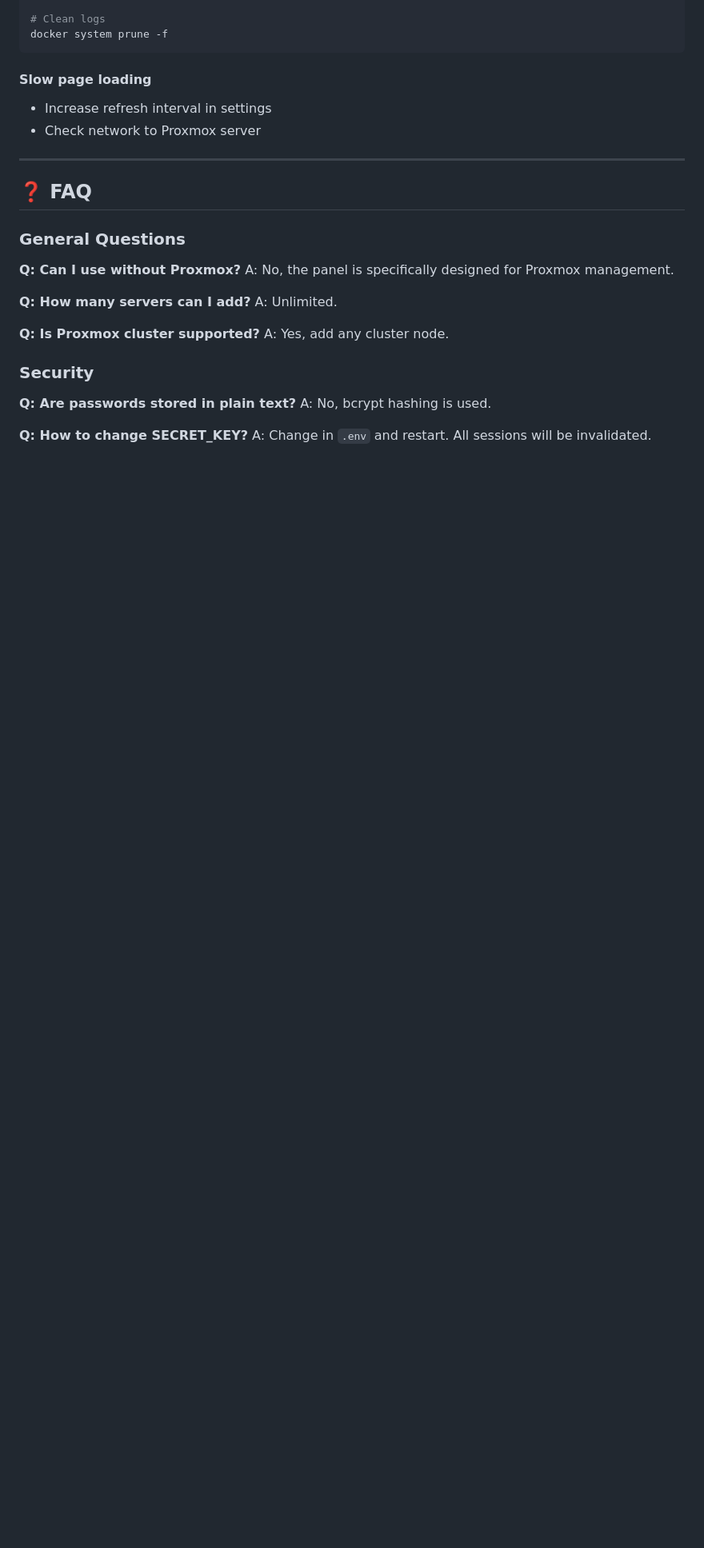
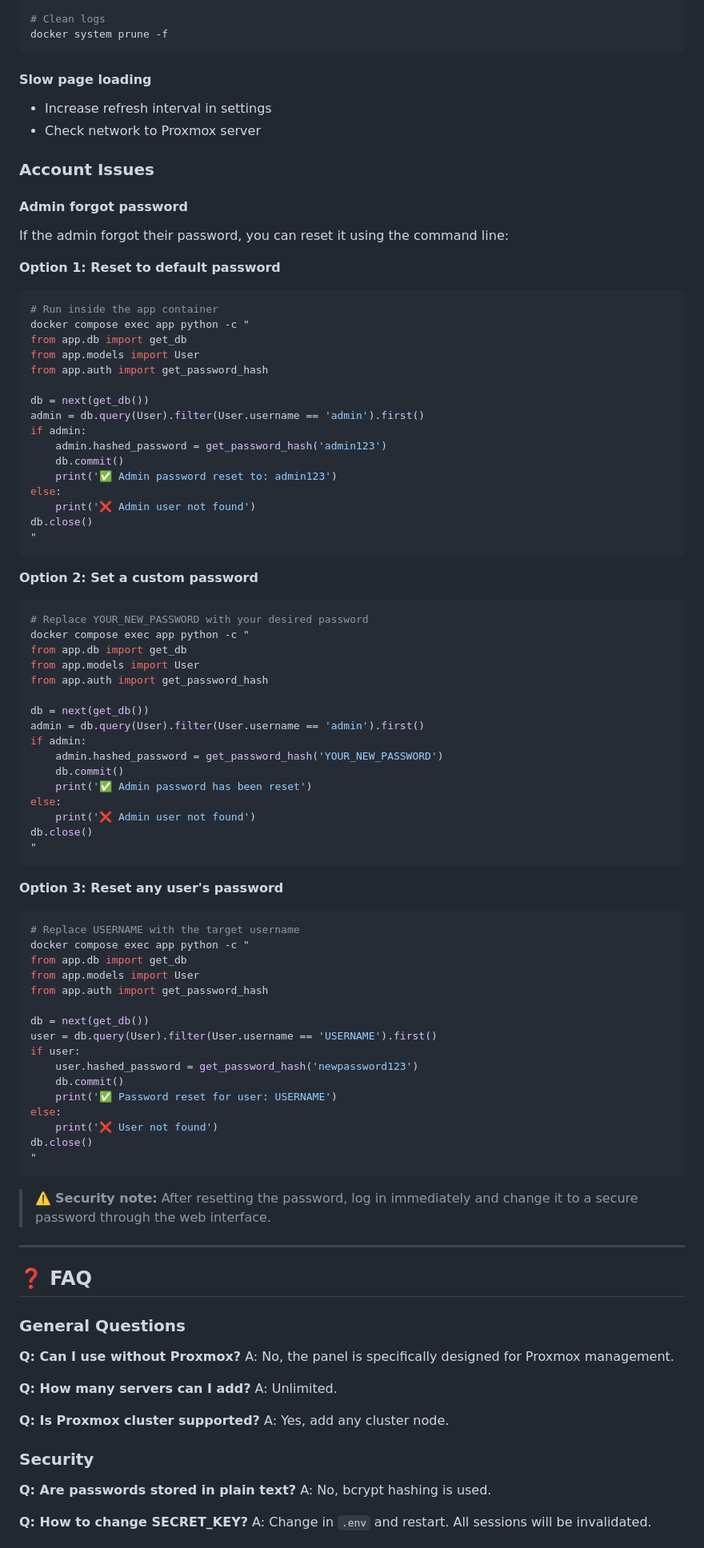
Before and after one commit to markmorado/pvemanager, a Markdown page: WIKI.md, the part around the change. Shown at 80% size. Drawn GitHub-style; blank space fills up the shorter version.

Commit message:
Add password reset instructions to troubleshooting guide

````diff
--- a/WIKI.md
+++ b/WIKI.md
@@ -1156,6 +1156,77 @@ docker system prune -f
 - Increase refresh interval in settings
 - Check network to Proxmox server
 
+### Account Issues
+
+#### Admin forgot password
+
+If the admin forgot their password, you can reset it using the command line:
+
+**Option 1: Reset to default password**
+
+```bash
+# Run inside the app container
+docker compose exec app python -c "
+from app.db import get_db
+from app.models import User
+from app.auth import get_password_hash
+
+db = next(get_db())
+admin = db.query(User).filter(User.username == 'admin').first()
+if admin:
+    admin.hashed_password = get_password_hash('admin123')
+    db.commit()
+    print('✅ Admin password reset to: admin123')
+else:
+    print('❌ Admin user not found')
+db.close()
+"
+```
+
+**Option 2: Set a custom password**
+
+```bash
+# Replace YOUR_NEW_PASSWORD with your desired password
+docker compose exec app python -c "
+from app.db import get_db
+from app.models import User
+from app.auth import get_password_hash
+
+db = next(get_db())
+admin = db.query(User).filter(User.username == 'admin').first()
+if admin:
+    admin.hashed_password = get_password_hash('YOUR_NEW_PASSWORD')
+    db.commit()
+    print('✅ Admin password has been reset')
+else:
+    print('❌ Admin user not found')
+db.close()
+"
+```
+
+**Option 3: Reset any user's password**
+
+```bash
+# Replace USERNAME with the target username
+docker compose exec app python -c "
+from app.db import get_db
+from app.models import User
+from app.auth import get_password_hash
+
+db = next(get_db())
+user = db.query(User).filter(User.username == 'USERNAME').first()
+if user:
+    user.hashed_password = get_password_hash('newpassword123')
+    db.commit()
+    print('✅ Password reset for user: USERNAME')
+else:
+    print('❌ User not found')
+db.close()
+"
+```
+
+> ⚠️ **Security note:** After resetting the password, log in immediately and change it to a secure password through the web interface.
+
 ---
 
 ## ❓ FAQ
````
